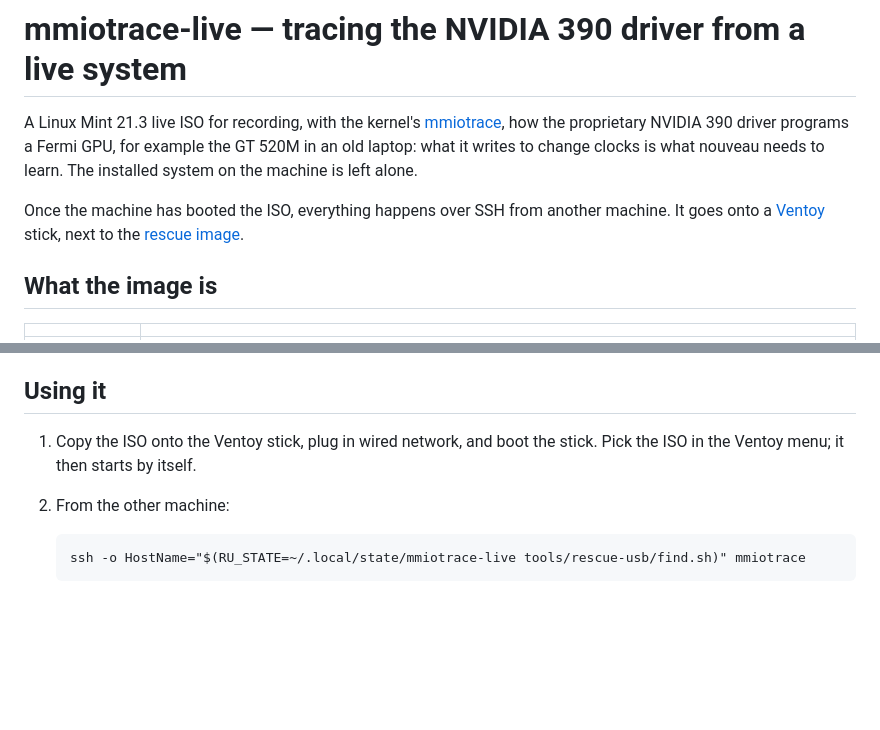
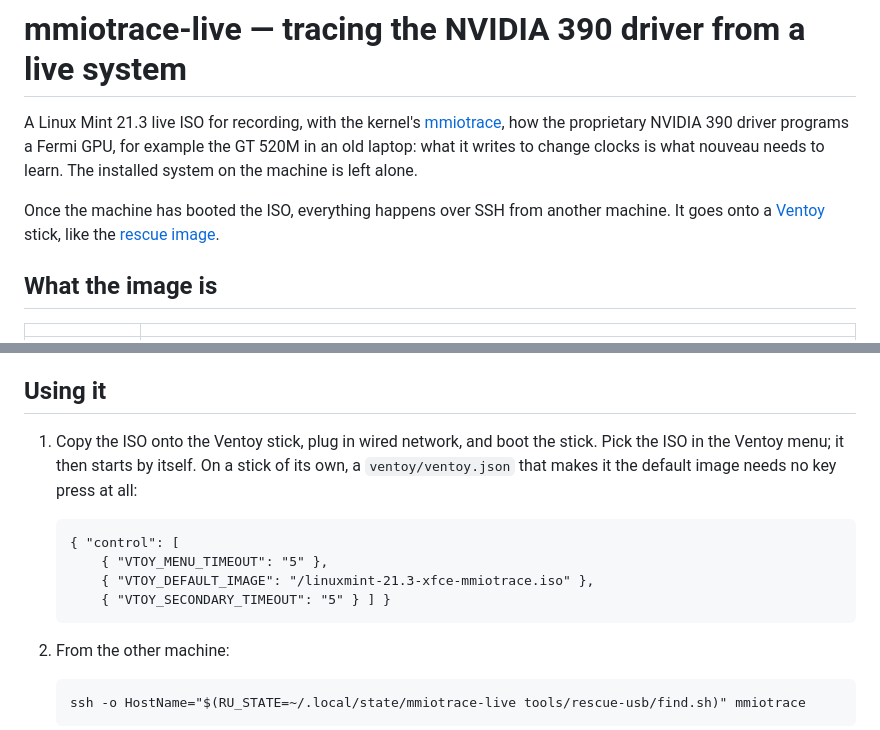
Before and after one commit to MrNoname3/machine-setup, a Markdown page: tools/mmiotrace-live/README.md, 2 parts joined by grey strips. Drawn GitHub-style; blank space fills up the shorter version.

Commit message:
tools/mmiotrace-live: results from the installed system, and the stick
The GF108 README gains the installed system's numbers and the finding
that the validation failures there come from its Mesa, seen equally at
every clock level. The ISO turned out to need a stick of its own; the
README now says so and gives the ventoy.json that boots it unattended.

Co-Authored-By: Claude Opus 5.5 <noreply@anthropic.com>

````diff
--- a/tools/mmiotrace-live/README.md
+++ b/tools/mmiotrace-live/README.md
@@ -7,7 +7,7 @@ laptop: what it writes to change clocks is what nouveau needs to learn. The
 installed system on the machine is left alone.
 
 Once the machine has booted the ISO, everything happens over SSH from another
-machine. It goes onto a [Ventoy](https://www.ventoy.net/) stick, next to the
+machine. It goes onto a [Ventoy](https://www.ventoy.net/) stick, like the
 [rescue image](../rescue-usb/).
 
 ## What the image is
@@ -46,7 +46,16 @@ too, and pass it back in for a rebuild that keeps the same identity.
 ## Using it
 
 1. Copy the ISO onto the Ventoy stick, plug in wired network, and boot the
-   stick. Pick the ISO in the Ventoy menu; it then starts by itself.
+   stick. Pick the ISO in the Ventoy menu; it then starts by itself. On a
+   stick of its own, a `ventoy/ventoy.json` that makes it the default image
+   needs no key press at all:
+
+   ```
+   { "control": [
+       { "VTOY_MENU_TIMEOUT": "5" },
+       { "VTOY_DEFAULT_IMAGE": "/linuxmint-21.3-xfce-mmiotrace.iso" },
+       { "VTOY_SECONDARY_TIMEOUT": "5" } ] }
+   ```
 2. From the other machine:
 
    ```
````
Also changed, not shown: 1 other file.
